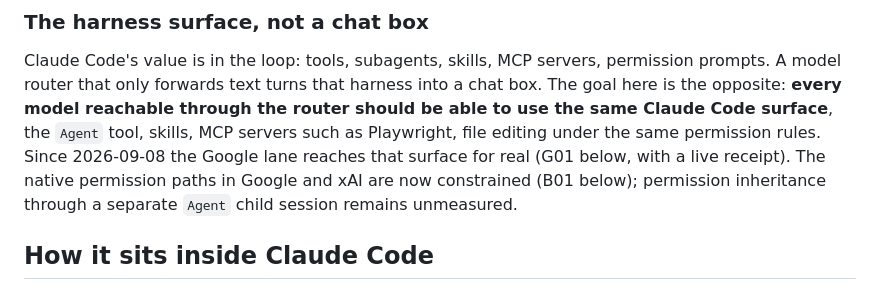
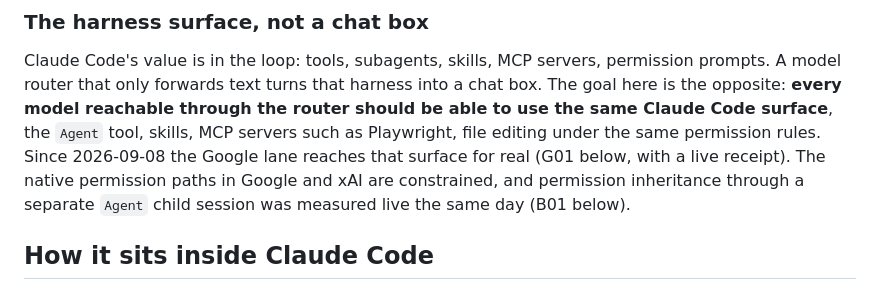
Before and after one commit to OnourImpram/claude-oauth, a Markdown page: README.md, the part around the change. Rendered like a GitHub page.

Commit message:
docs(readme): the harness paragraph reflects the measured Agent inheritance

```diff
--- a/README.md
+++ b/README.md
@@ -83,8 +83,8 @@ model router that only forwards text turns that harness into a chat box. The goa
 opposite: **every model reachable through the router should be able to use the same Claude Code
 surface**, the `Agent` tool, skills, MCP servers such as Playwright, file editing under the same
 permission rules. Since 2026-09-08 the Google lane reaches that surface for real (G01 below, with a
-live receipt). The native permission paths in Google and xAI are now constrained (B01 below);
-permission inheritance through a separate `Agent` child session remains unmeasured.
+live receipt). The native permission paths in Google and xAI are constrained, and permission
+inheritance through a separate `Agent` child session was measured live the same day (B01 below).
 
 ## How it sits inside Claude Code
 
```
